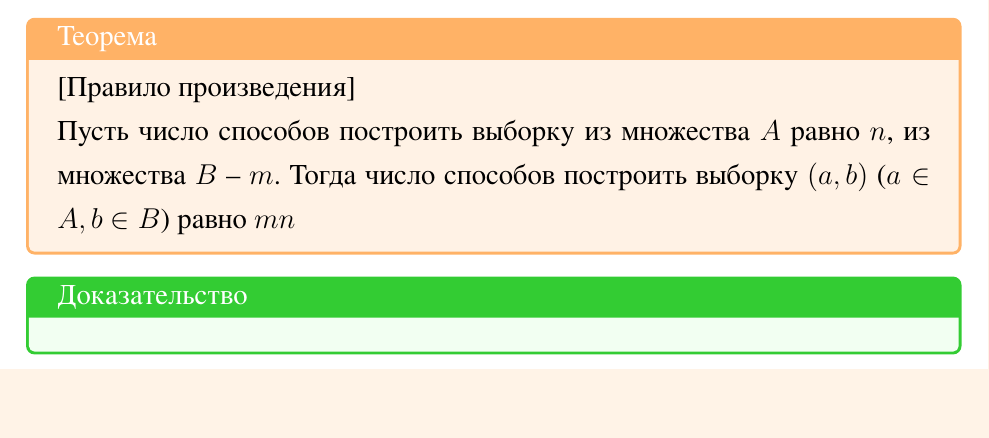
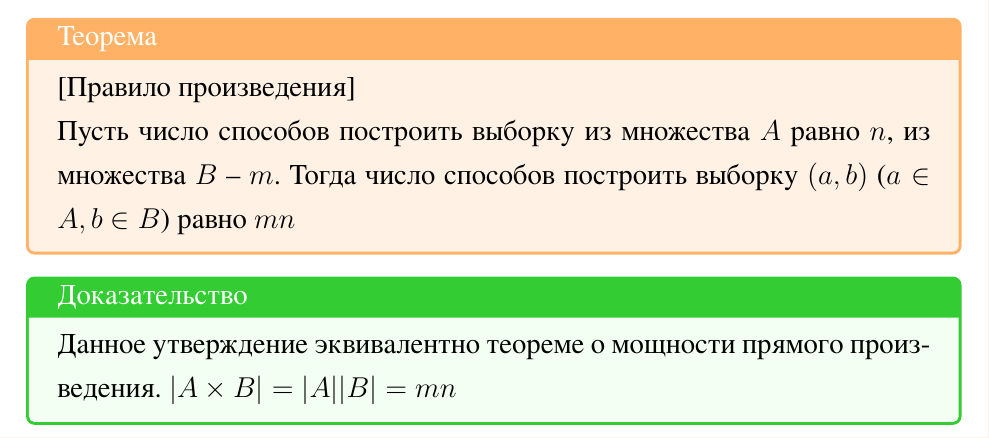
Before and after one commit to omixyy/ITMO-math-exams, a LaTeX document (Дискретная математика/report.tex): part of page 11 of 12, cut so that both start at the same text, the shorter picture padded with empty space. The pictures show the PDF file Дискретная математика/report.pdf that the author committed with the source.

Commit message:
Расписаны первые 8 по дискре

```diff
--- a/Дискретная математика/report.tex
+++ b/Дискретная математика/report.tex
@@ -240,12 +240,11 @@
 	\end{thbox}
 
 	\begin{prbox}
-
+		Данное утверждение эквивалентно теореме о мощности прямого произведения. $|A \times B| = |A| |B|=mn$
 	\end{prbox}
 
 	\chapter{Число размещений без повторений, число размещений с повторениями}
 
 	\begin{thbox}
-
 	\end{thbox}
 \end{document}
```
Also changed, not shown: Дискретная математика/report.pdf.
